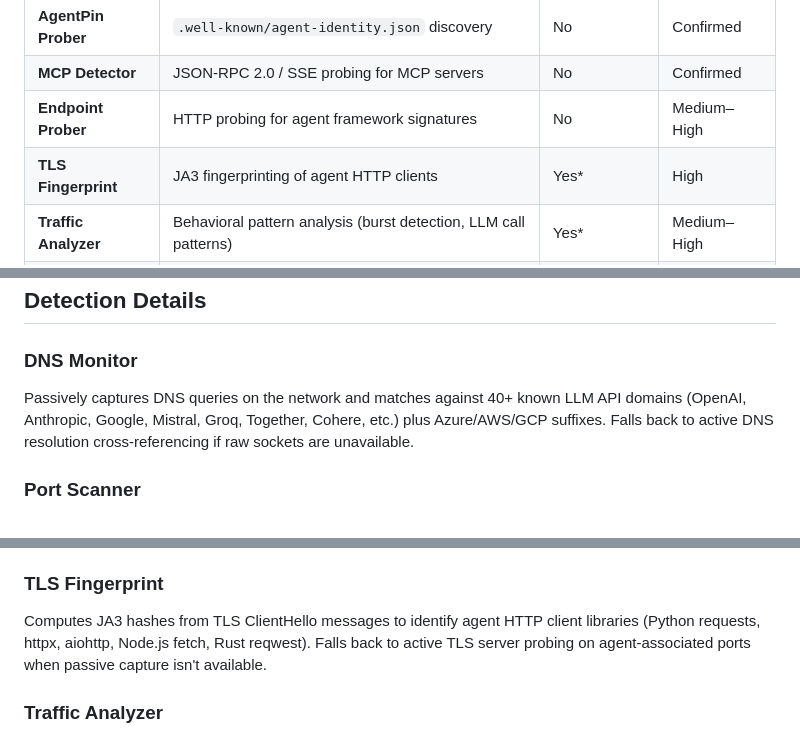
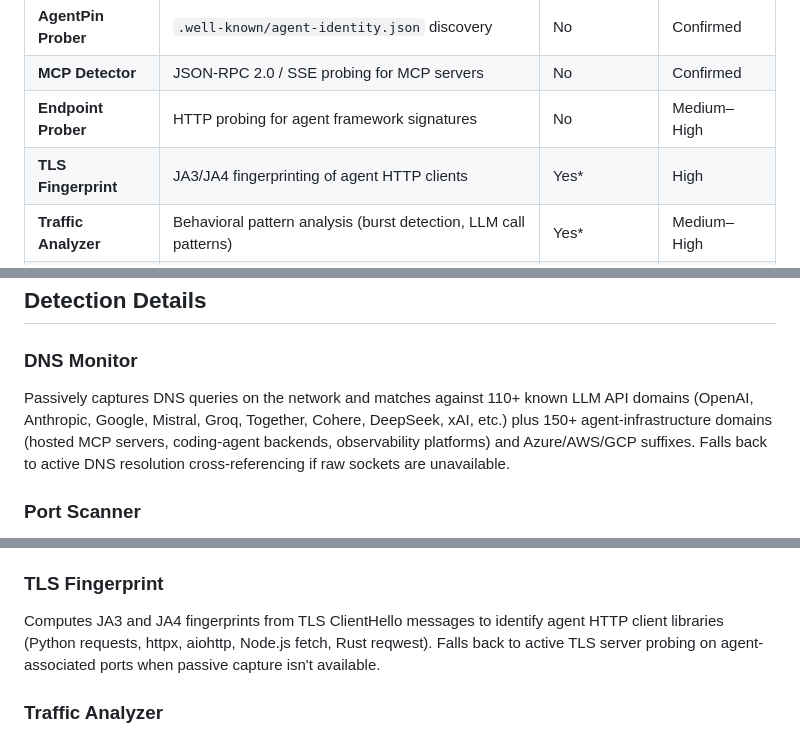
Before and after one commit to ThirdKeyAI/agentsniff, a Markdown page: README.md, 3 parts joined by grey strips. Rendered like a GitHub page.

```diff
--- a/README.md
+++ b/README.md
@@ -15,7 +15,7 @@ AgentSniff identifies AI agents on enterprise networks using eight complementary
 | **AgentPin Prober** | `.well-known/agent-identity.json` discovery | No | Confirmed |
 | **MCP Detector** | JSON-RPC 2.0 / SSE probing for MCP servers | No | Confirmed |
 | **Endpoint Prober** | HTTP probing for agent framework signatures | No | Medium–High |
-| **TLS Fingerprint** | JA3 fingerprinting of agent HTTP clients | Yes* | High |
+| **TLS Fingerprint** | JA3/JA4 fingerprinting of agent HTTP clients | Yes* | High |
 | **Traffic Analyzer** | Behavioral pattern analysis (burst detection, LLM call patterns) | Yes* | Medium–High |
 | **SSE Detector** | LLM streaming connection detection (eBPF or raw-socket fallback) | Yes* | High |
 
@@ -187,7 +187,7 @@ Serve Options:
 ## Detection Details
 
 ### DNS Monitor
-Passively captures DNS queries on the network and matches against 40+ known LLM API domains (OpenAI, Anthropic, Google, Mistral, Groq, Together, Cohere, etc.) plus Azure/AWS/GCP suffixes. Falls back to active DNS resolution cross-referencing if raw sockets are unavailable.
+Passively captures DNS queries on the network and matches against 110+ known LLM API domains (OpenAI, Anthropic, Google, Mistral, Groq, Together, Cohere, DeepSeek, xAI, etc.) plus 150+ agent-infrastructure domains (hosted MCP servers, coding-agent backends, observability platforms) and Azure/AWS/GCP suffixes. Falls back to active DNS resolution cross-referencing if raw sockets are unavailable.
 
 ### Port Scanner
 Async TCP scanner targeting ports associated with MCP servers (3000, 3001, 8080), LLM inference engines (11434/Ollama, 1234/LM Studio), vector databases (6333/Qdrant, 8090/Weaviate, 19530/Milvus), and agent platforms (3080/LibreChat, 8501/Streamlit). Includes banner grabbing for service identification.
@@ -202,7 +202,7 @@ Actively probes for <a href="https://modelcontextprotocol.io" target="_blank">Mo
 Probes HTTP endpoints for signatures of known agent frameworks: LangChain/LangServe, CrewAI, AutoGen, Symbiont, Dify, Flowise, n8n. Checks health endpoints, OpenAPI specs, and framework-specific paths. Analyzes response headers for agent framework fingerprints.
 
 ### TLS Fingerprint
-Computes JA3 hashes from TLS ClientHello messages to identify agent HTTP client libraries (Python requests, httpx, aiohttp, Node.js fetch, Rust reqwest). Falls back to active TLS server probing on agent-associated ports when passive capture isn't available.
+Computes JA3 and JA4 fingerprints from TLS ClientHello messages to identify agent HTTP client libraries (Python requests, httpx, aiohttp, Node.js fetch, Rust reqwest). Falls back to active TLS server probing on agent-associated ports when passive capture isn't available.
 
 ### Traffic Analyzer
 Profiles network hosts by behavioral patterns characteristic of AI agents: bursty tool invocation sequences interspersed with LLM API calls (the observe-reason-act loop), streaming SSE connections, and diverse API target sets. Also analyzes `/proc/net/tcp` for established connections to known LLM API IP addresses.
```
Also changed, not shown: docs/detectors.md (+4 -4 lines).
